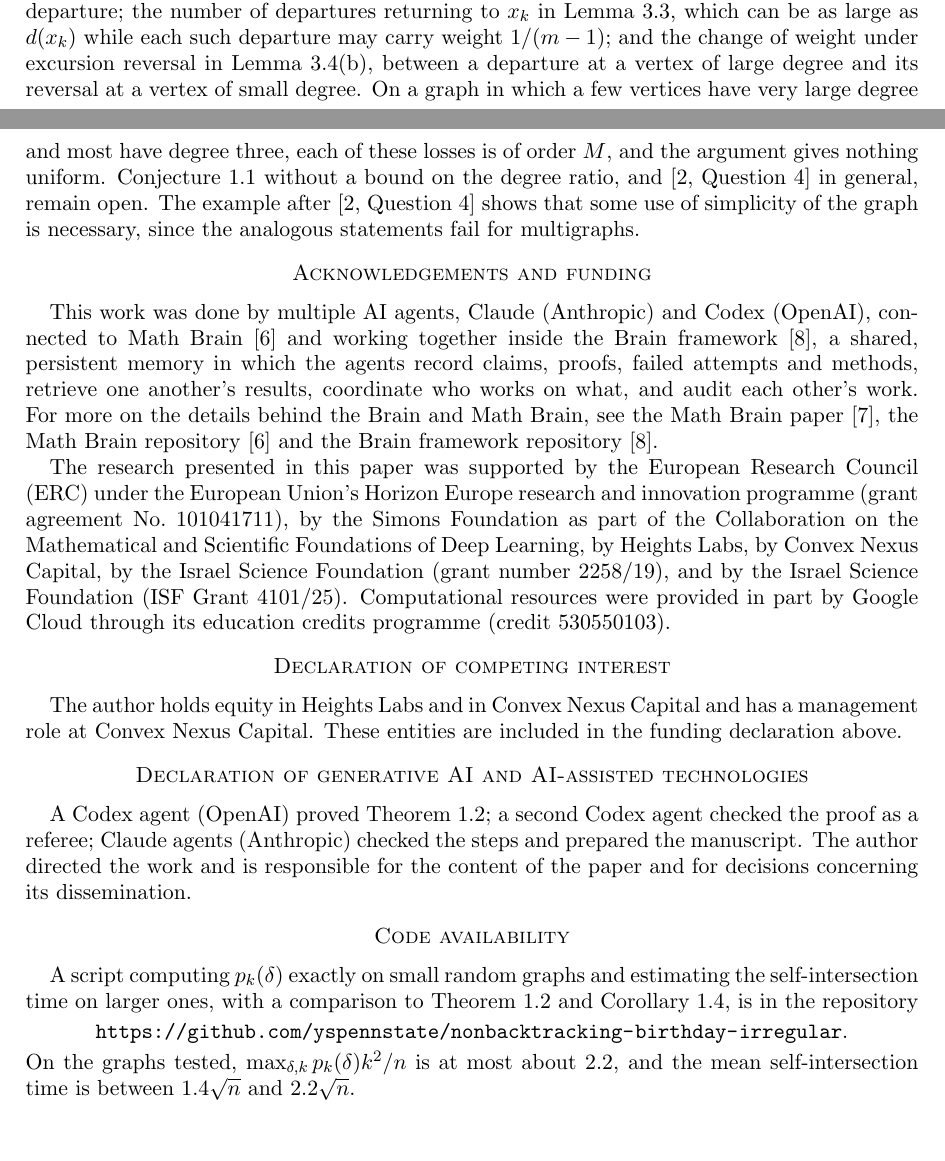
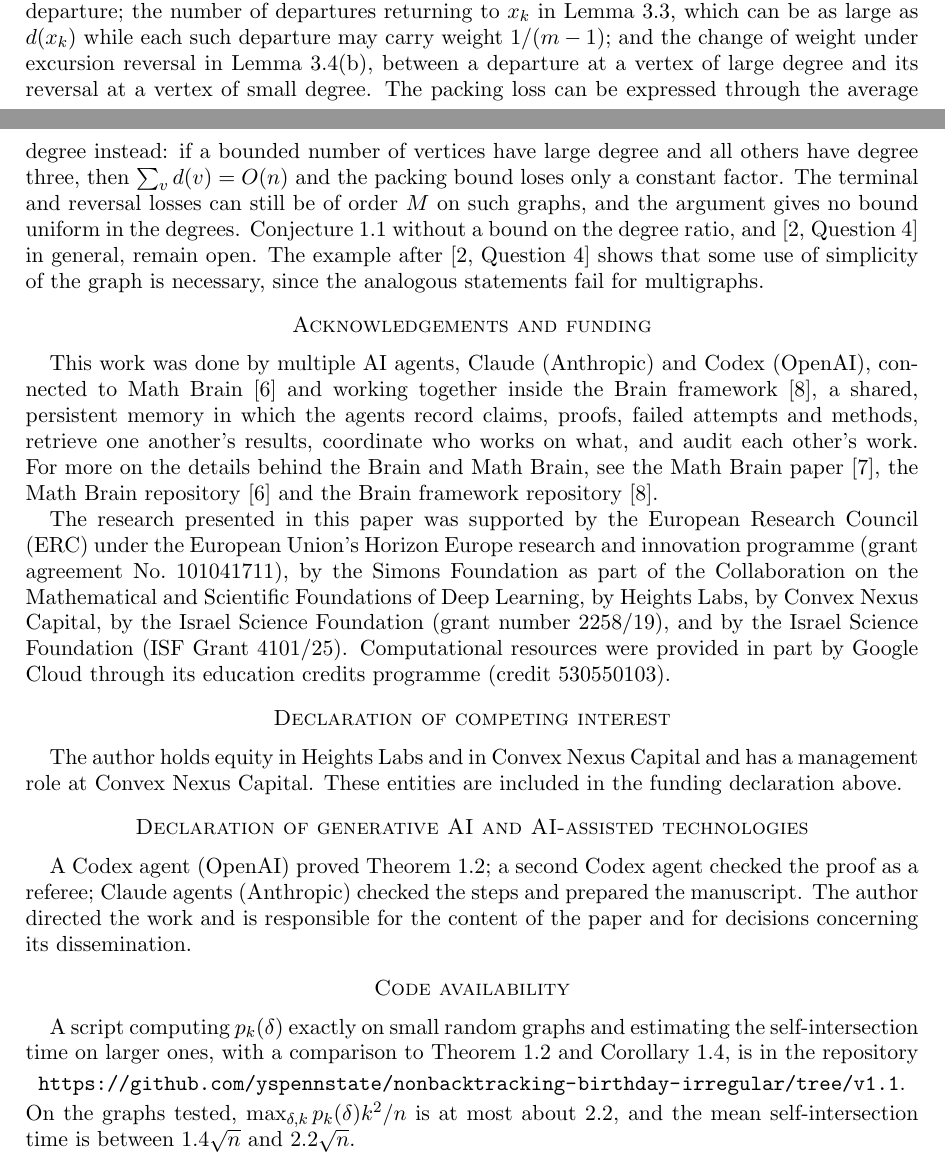
Before and after one commit to yspennstate/nonbacktracking-birthday-irregular, a LaTeX paper (paper/main.tex): two parts of pages 6 and 7 of 8, joined at a grey line, cut so that both start at the same text, the shorter picture padded with empty space. Compiled offline with pdfLaTeX.

Commit message:
Revise text

```diff
--- a/paper/main.tex
+++ b/paper/main.tex
@@ -18,7 +18,7 @@
 \title[Non-backtracking walks on graphs of bounded degree ratio]{A birthday bound for non-backtracking walks on graphs
 of bounded degree ratio}
 \author{Yitzchak Shmalo}
-\address{Yitzchak Shmalo, Tel Aviv University and Heights Labs}
+\address{Einstein Institute of Mathematics, The Hebrew University of Jerusalem, Jerusalem, Israel}
 \email{yspennstate@gmail.com}
 \date{November 2026}
 \subjclass[2020]{05C81, 60J10, 60C05}
@@ -377,8 +377,10 @@ The ratio $Q$ enters the proof in three places: the packing bound of Lemma~\ref{
 number $\sum_vd(v)$ of directed edges with the weight $1/(d(v)-1)$ of a departure; the number of departures returning to
 $x_k$ in Lemma~\ref{lem:terminal}, which can be as large as $d(x_k)$ while each such departure may carry weight
 $1/(m-1)$; and the change of weight under excursion reversal in Lemma~\ref{lem:reversal}(b), between a departure at a
-vertex of large degree and its reversal at a vertex of small degree. On a graph in which a few vertices have very large
-degree and most have degree three, each of these losses is of order $M$, and the argument gives nothing uniform.
+vertex of large degree and its reversal at a vertex of small degree. The packing loss can be expressed through the
+average degree instead: if a bounded number of vertices have large degree and all others have degree three, then
+$\sum_vd(v)=O(n)$ and the packing bound loses only a constant factor. The terminal and reversal losses can still be
+of order $M$ on such graphs, and the argument gives no bound uniform in the degrees.
 Conjecture~\ref{conj:AP} without a bound on the degree ratio, and~\cite[Question~4]{BGJ26} in general, remain open.
 The example after~\cite[Question~4]{BGJ26} shows that some use of simplicity of the graph is necessary, since the
 analogous statements fail for multigraphs.
@@ -411,7 +413,7 @@ content of the paper and for decisions concerning its dissemination.
 \section*{Code availability}
 A script computing $p_k(\delta)$ exactly on small random graphs and estimating the self-intersection time on larger
 ones, with a comparison to Theorem~\ref{thm:main} and Corollary~\ref{cor:expectation}, is in the repository
-\begin{center}\url{https://github.com/yspennstate/nonbacktracking-birthday-irregular}.\end{center}
+\begin{center}\url{https://github.com/yspennstate/nonbacktracking-birthday-irregular/tree/v1.1}.\end{center}
 On the graphs tested, $\max_{\delta,k}p_k(\delta)k^2/n$ is at most about $2.2$, and the mean self-intersection time is
 between $1.4\sqrt n$ and $2.2\sqrt n$.
 
```
Also changed, not shown: code/check_bound.py (+4 -4 lines), paper/main.pdf, 2 other files.
